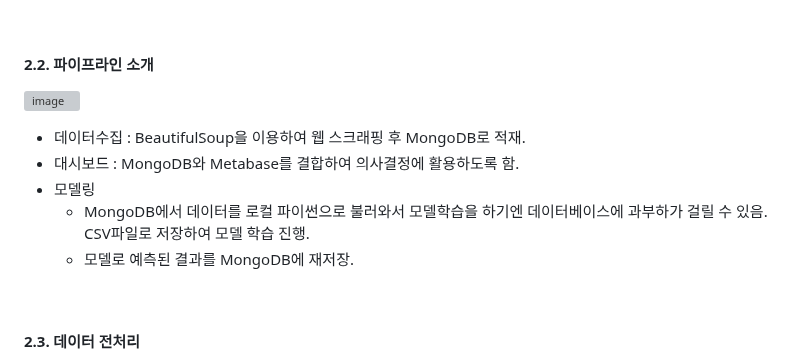
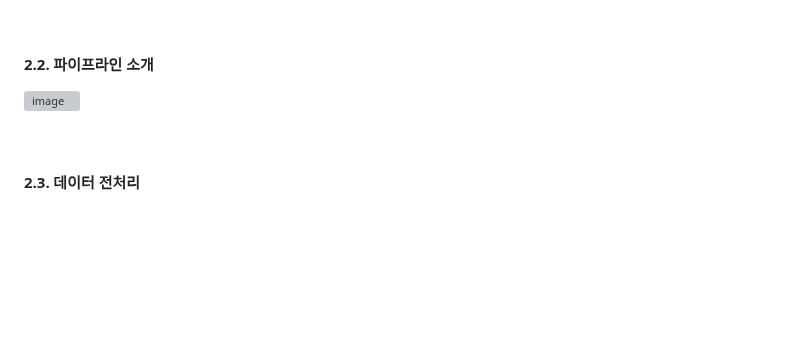
Before and after one commit to KIMJEONGSU/js_portfolio, a Markdown page: review/README.md, the part around the change. Drawn GitHub-style; blank space fills up the shorter version; grey boxes are pictures that could not be loaded.

```diff
--- a/review/README.md
+++ b/review/README.md
@@ -56,13 +56,8 @@
 <br>
 
 #### 2.2. 파이프라인 소개
-![image](https://github.com/KIMJEONGSU/js_portfolio/assets/23291338/aead9e9b-b33c-4c44-b270-f36eac640043)
+![image](https://github.com/KIMJEONGSU/js_portfolio/assets/23291338/ca92b818-278d-4b01-946f-414807e35a89)
 
-* 데이터수집 : BeautifulSoup을 이용하여 웹 스크래핑 후 MongoDB로 적재.
-* 대시보드 : MongoDB와 Metabase를 결합하여 의사결정에 활용하도록 함.
-* 모델링
-  * MongoDB에서 데이터를 로컬 파이썬으로 불러와서 모델학습을 하기엔 데이터베이스에 과부하가 걸릴 수 있음. CSV파일로 저장하여 모델 학습 진행.
-  * 모델로 예측된 결과를 MongoDB에 재저장.
 
 <br>
 
```
